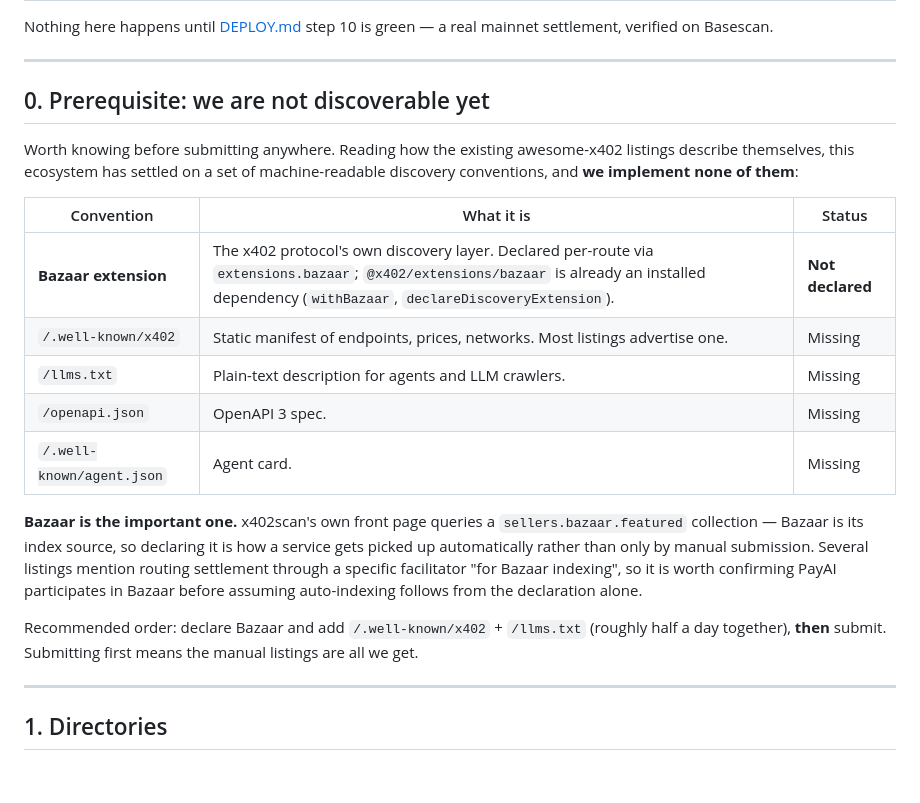
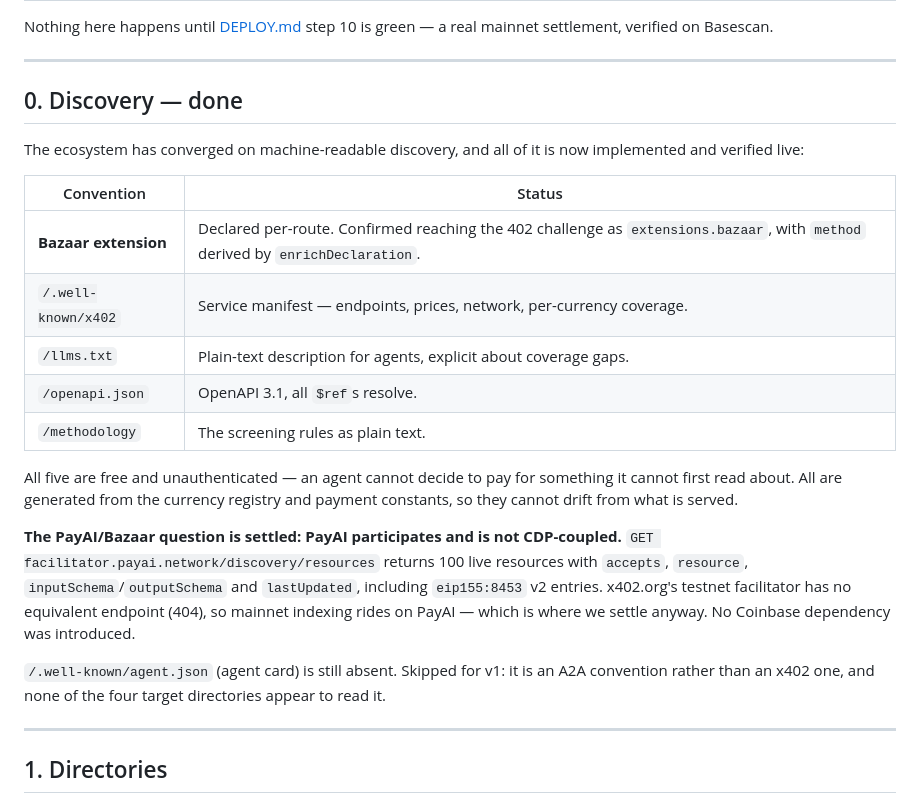
Before and after one commit to izuchukwu-eric/nairarate, a Markdown page: DISTRIBUTION.md, the part around the change. Drawn GitHub-style; blank space fills up the shorter version.

Commit message:
Update DEPLOY.md and DISTRIBUTION.md for the discovery work
Co-Authored-By: Claude Opus 5 (1M context) <noreply@anthropic.com>

```diff
--- a/DISTRIBUTION.md
+++ b/DISTRIBUTION.md
@@ -5,30 +5,33 @@ mainnet settlement, verified on Basescan.
 
 ---
 
-## 0. Prerequisite: we are not discoverable yet
+## 0. Discovery — done
 
-Worth knowing before submitting anywhere. Reading how the existing awesome-x402
-listings describe themselves, this ecosystem has settled on a set of
-machine-readable discovery conventions, and **we implement none of them**:
+The ecosystem has converged on machine-readable discovery, and all of it is now
+implemented and verified live:
 
-| Convention | What it is | Status |
-|---|---|---|
-| **Bazaar extension** | The x402 protocol's own discovery layer. Declared per-route via `extensions.bazaar`; `@x402/extensions/bazaar` is already an installed dependency (`withBazaar`, `declareDiscoveryExtension`). | **Not declared** |
-| `/.well-known/x402` | Static manifest of endpoints, prices, networks. Most listings advertise one. | Missing |
-| `/llms.txt` | Plain-text description for agents and LLM crawlers. | Missing |
-| `/openapi.json` | OpenAPI 3 spec. | Missing |
-| `/.well-known/agent.json` | Agent card. | Missing |
+| Convention | Status |
+|---|---|
+| **Bazaar extension** | Declared per-route. Confirmed reaching the 402 challenge as `extensions.bazaar`, with `method` derived by `enrichDeclaration`. |
+| `/.well-known/x402` | Service manifest — endpoints, prices, network, per-currency coverage. |
+| `/llms.txt` | Plain-text description for agents, explicit about coverage gaps. |
+| `/openapi.json` | OpenAPI 3.1, all `$ref`s resolve. |
+| `/methodology` | The screening rules as plain text. |
 
-**Bazaar is the important one.** x402scan's own front page queries a
-`sellers.bazaar.featured` collection — Bazaar is its index source, so declaring it
-is how a service gets picked up automatically rather than only by manual
-submission. Several listings mention routing settlement through a specific
-facilitator "for Bazaar indexing", so it is worth confirming PayAI participates in
-Bazaar before assuming auto-indexing follows from the declaration alone.
+All five are free and unauthenticated — an agent cannot decide to pay for something
+it cannot first read about. All are generated from the currency registry and
+payment constants, so they cannot drift from what is served.
 
-Recommended order: declare Bazaar and add `/.well-known/x402` + `/llms.txt`
-(roughly half a day together), **then** submit. Submitting first means the manual
-listings are all we get.
+**The PayAI/Bazaar question is settled: PayAI participates and is not CDP-coupled.**
+`GET facilitator.payai.network/discovery/resources` returns 100 live resources with
+`accepts`, `resource`, `inputSchema`/`outputSchema` and `lastUpdated`, including
+`eip155:8453` v2 entries. x402.org's testnet facilitator has no equivalent endpoint
+(404), so mainnet indexing rides on PayAI — which is where we settle anyway. No
+Coinbase dependency was introduced.
+
+`/.well-known/agent.json` (agent card) is still absent. Skipped for v1: it is an
+A2A convention rather than an x402 one, and none of the four target directories
+appear to read it.
 
 ---
 
```
Also changed, not shown: DEPLOY.md (+1 -1 lines).
